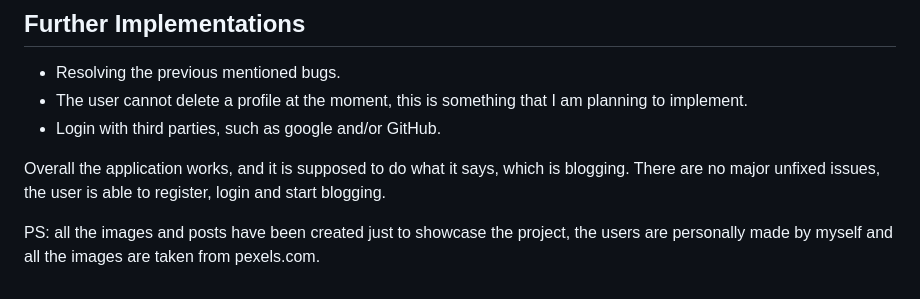
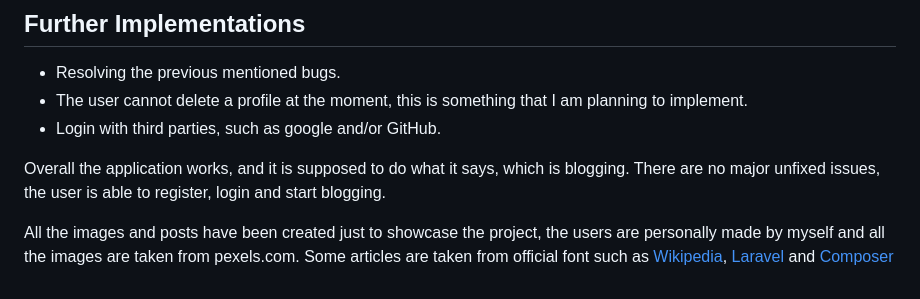
Before and after one commit to Code-Institute-Submissions/florys, a Markdown page: TESTING.md, the part around the change. Drawn GitHub-style.

Commit message:
Update TESTING md file

```diff
--- a/TESTING.md
+++ b/TESTING.md
@@ -158,4 +158,5 @@ This is a bug that I will be planning to address in the future.
 Overall the application works, and it is supposed to do what it says, which is blogging.
 There are no major unfixed issues, the user is able to register, login and start blogging.
 
-PS: all the images and posts have been created just to showcase the project, the users are personally made by myself and all the images are taken from pexels.com.
+All the images and posts have been created just to showcase the project, the users are personally made by myself and all the images are taken from pexels.com.
+Some articles are taken from official font such as [Wikipedia](https://www.wikipedia.org/), [Laravel](https://laravel.com/) and [Composer](https://getcomposer.org/)
```
